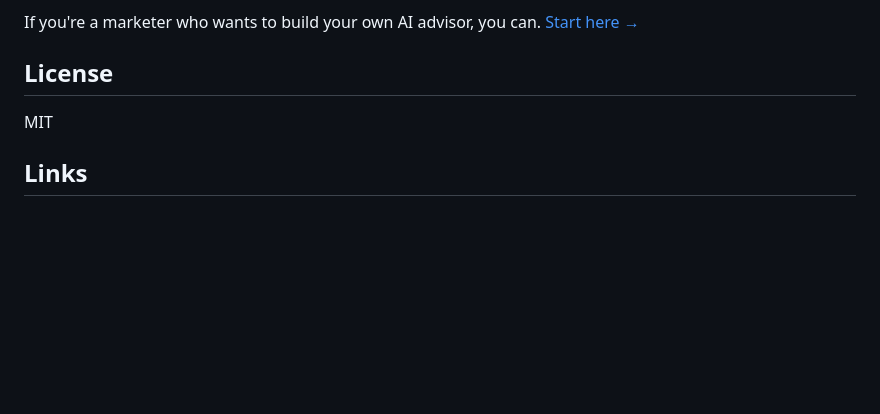
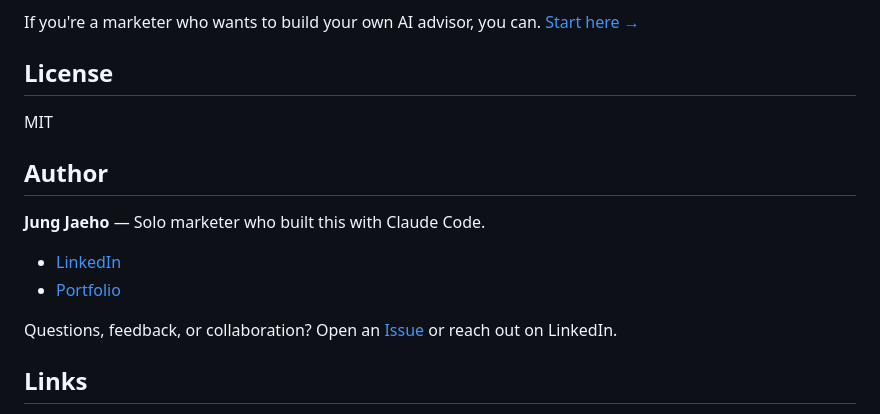
Before and after one commit to mark02252/garnet-ai, a Markdown page: README.md, the part around one of its changes. Drawn GitHub-style; blank space fills up the shorter version.

Commit message:
docs: add author section with LinkedIn contact

```diff
--- a/README.md
+++ b/README.md
@@ -176,6 +176,15 @@ If you're a marketer who wants to build your own AI advisor, you can. [Start her
 
 MIT
 
+## Author
+
+**Jung Jaeho** — Solo marketer who built this with Claude Code.
+
+- [LinkedIn](https://www.linkedin.com/in/jung-jaeho-9a72a3325)
+- [Portfolio](https://mark02252.github.io)
+
+Questions, feedback, or collaboration? Open an [Issue](https://github.com/mark02252/garnet-ai/issues) or reach out on LinkedIn.
+
 ## Links
 
 - [Roadmap](docs/GARNET_ROADMAP.md)
```
Also changed, not shown: other parts of README.md (+0 -1 lines).
